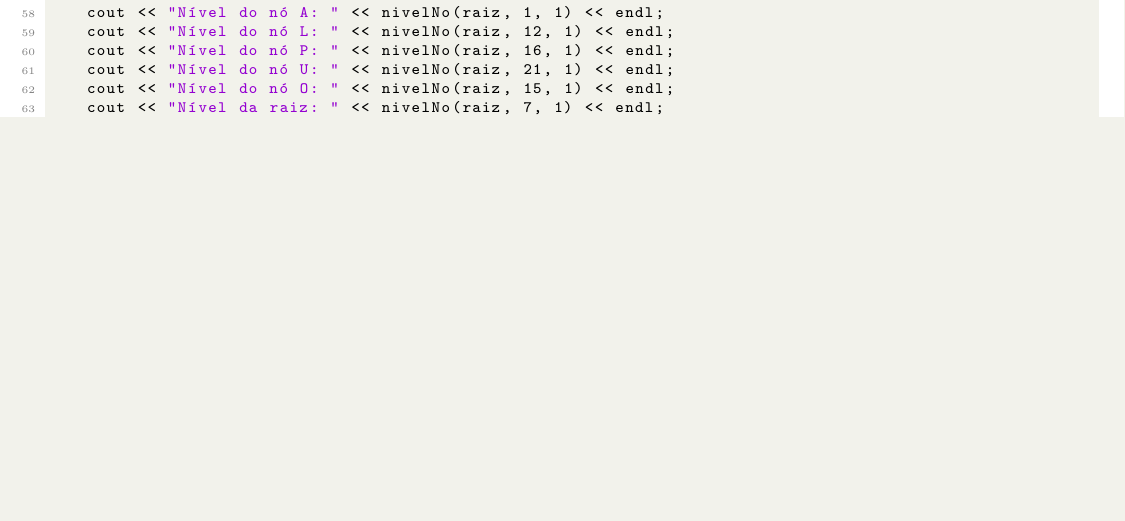
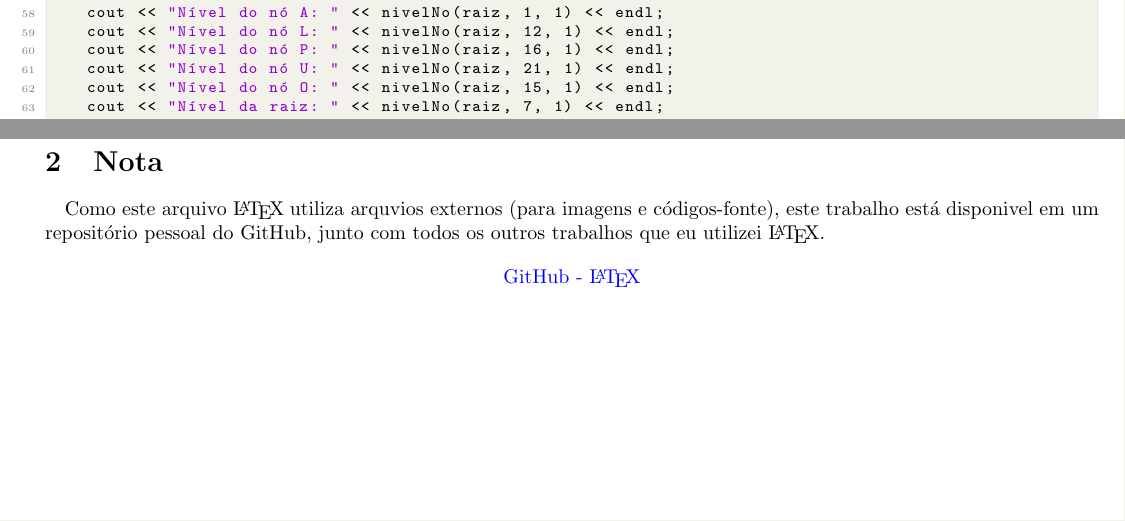
Before and after one commit to gpgp2006/LaTeX, a LaTeX document (Estrutura de Dados/ListaArvores/main.tex): part of page 4 of 4 before the commit and two parts of pages 4 and 5 of 5 after it, the two joined at a grey line, cut so that both start at the same text, the shorter picture padded with empty space. Compiled offline with pdfLaTeX.

Commit message:
atualizado lista árvores

```diff
--- a/Estrutura de Dados/ListaArvores/main.tex
+++ b/Estrutura de Dados/ListaArvores/main.tex
@@ -123,4 +123,13 @@ A seguir está o meu código para calcular o nível (altura) de um nó em uma á
 
 \lstinputlisting[language=c++]{code/alturaNo.cpp}
 
+\section{Nota}
+\paragraph{}Como este arquivo \LaTeX  \hspace{1mm}utiliza arquvios externos (para imagens e códigos-fonte), este trabalho está disponivel em um repositório pessoal do GitHub, junto com todos os outros trabalhos que eu utilizei \LaTeX.
+
+\begin{center}
+    \href{https://github.com/gpgp2006/LaTeX}{GitHub - \LaTeX}
+
+
+\end{center}
+
 \end{document}
```
Also changed, not shown: Estrutura de Dados/ListaArvores/main.pdf, 1 other file.
